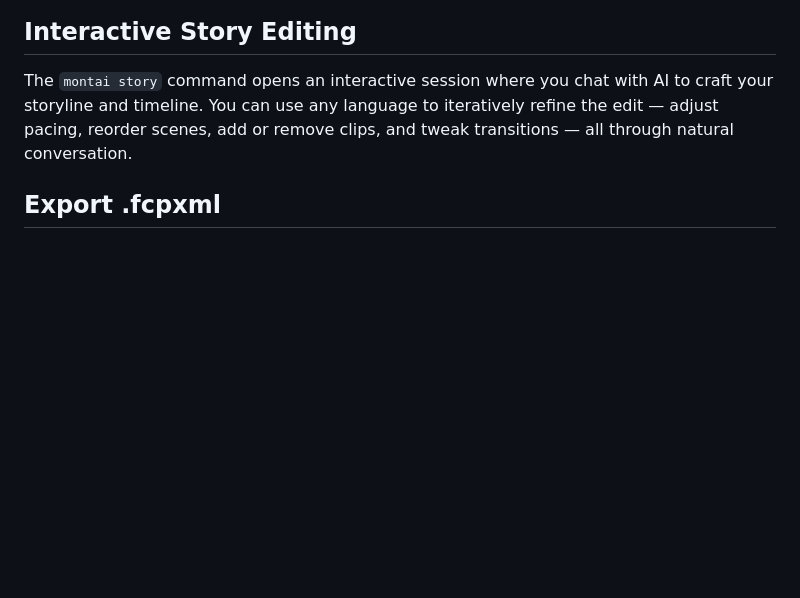
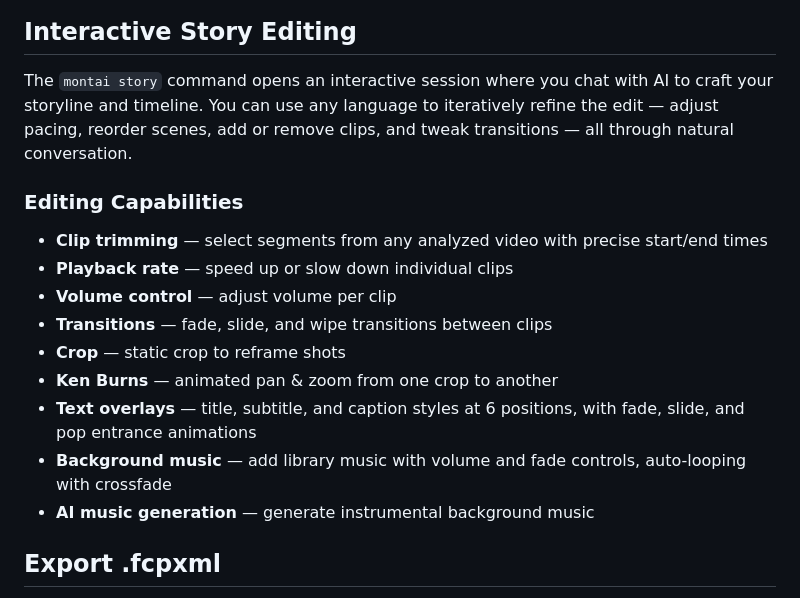
Before and after one commit to jysperm/Montai, a Markdown page: README.md, the part around one of its changes. Rendered like a GitHub page; blank space fills up the shorter version.

Commit message:
:memo: Update README

```diff
--- a/README.md
+++ b/README.md
@@ -69,6 +69,18 @@ All commands load all stories by default, or pass a name to specify one (e.g. `m
 ## Interactive Story Editing
 
 The `montai story` command opens an interactive session where you chat with AI to craft your storyline and timeline. You can use any language to iteratively refine the edit — adjust pacing, reorder scenes, add or remove clips, and tweak transitions — all through natural conversation.
+
+### Editing Capabilities
+
+- **Clip trimming** — select segments from any analyzed video with precise start/end times
+- **Playback rate** — speed up or slow down individual clips
+- **Volume control** — adjust volume per clip
+- **Transitions** — fade, slide, and wipe transitions between clips
+- **Crop** — static crop to reframe shots
+- **Ken Burns** — animated pan & zoom from one crop to another
+- **Text overlays** — title, subtitle, and caption styles at 6 positions, with fade, slide, and pop entrance animations
+- **Background music** — add library music with volume and fade controls, auto-looping with crossfade
+- **AI music generation** — generate instrumental background music
 
 ## Export .fcpxml
 
```
Also changed, not shown: other parts of README.md (+1 -1 lines).
